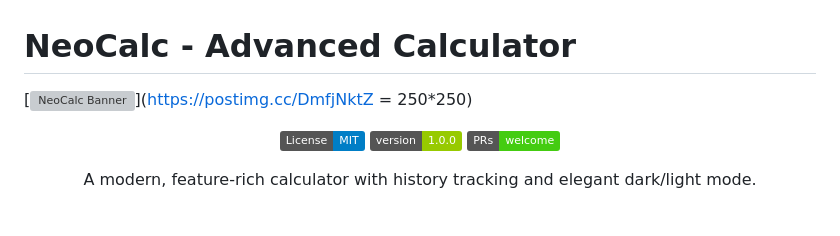
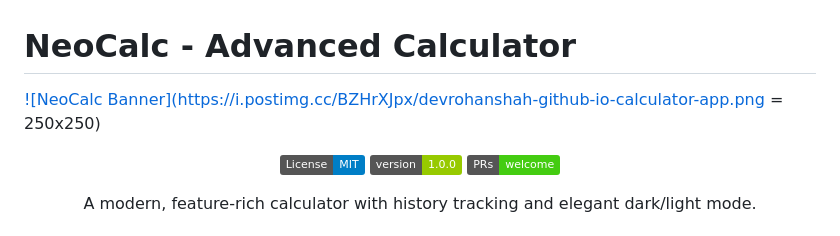
Before and after one commit to devrohanshah/calculator-app, a Markdown page: README.md, the part around the change. GitHub-like rendering; badges without logos; grey boxes are pictures that could not be loaded.

```diff
--- a/README.md
+++ b/README.md
@@ -1,6 +1,6 @@
 # NeoCalc - Advanced Calculator
 
-[![NeoCalc Banner](https://i.postimg.cc/BZHrXJpx/devrohanshah-github-io-calculator-app.png)](https://postimg.cc/DmfjNktZ = 250*250)
+[![NeoCalc Banner](https://i.postimg.cc/BZHrXJpx/devrohanshah-github-io-calculator-app.png = 250x250)](https://postimg.cc/DmfjNktZ)
 
 <div align="center">
 
```
